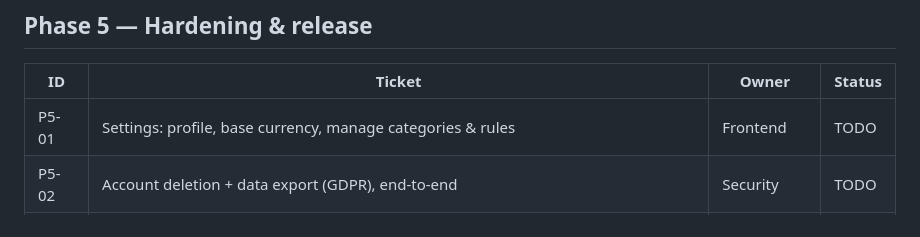
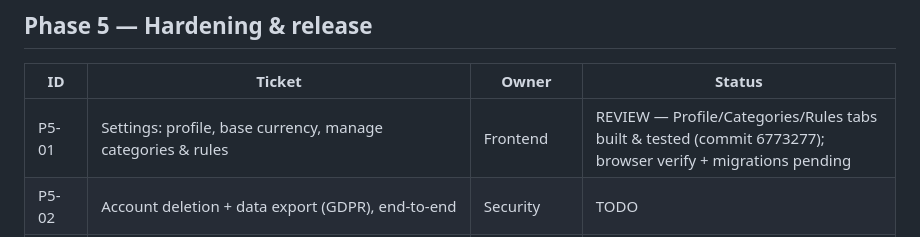
Before and after one commit to marcgarciaball/Finova, a Markdown page: PROGRESS.md, the part around one of its changes. GitHub-like rendering.

Commit message:
docs: P5-02 account-deletion design + mark P5-01 REVIEW
Co-Authored-By: Claude Opus 4.8 (1M context) <noreply@anthropic.com>

```diff
--- a/PROGRESS.md
+++ b/PROGRESS.md
@@ -176,7 +176,7 @@ Work one ticket at a time, one PR each. Do not start a phase until the prior pha
 ## Phase 5 — Hardening & release
 | ID | Ticket | Owner | Status |
 |----|--------|-------|--------|
-| P5-01 | Settings: profile, base currency, manage categories & rules | Frontend | TODO |
+| P5-01 | Settings: profile, base currency, manage categories & rules | Frontend | REVIEW — Profile/Categories/Rules tabs built & tested (commit 6773277); browser verify + migrations pending |
 | P5-02 | Account deletion + data export (GDPR), end-to-end | Security | TODO |
 | P5-03 | Full i18n pass: no missing keys, dates/numbers localized | Frontend | TODO |
 | P5-04 | Accessibility pass (keyboard, focus, contrast, reduced motion) | QA/Test | TODO |
```
Also changed, not shown: other parts of PROGRESS.md (+2 -0 lines), 1 other file.
